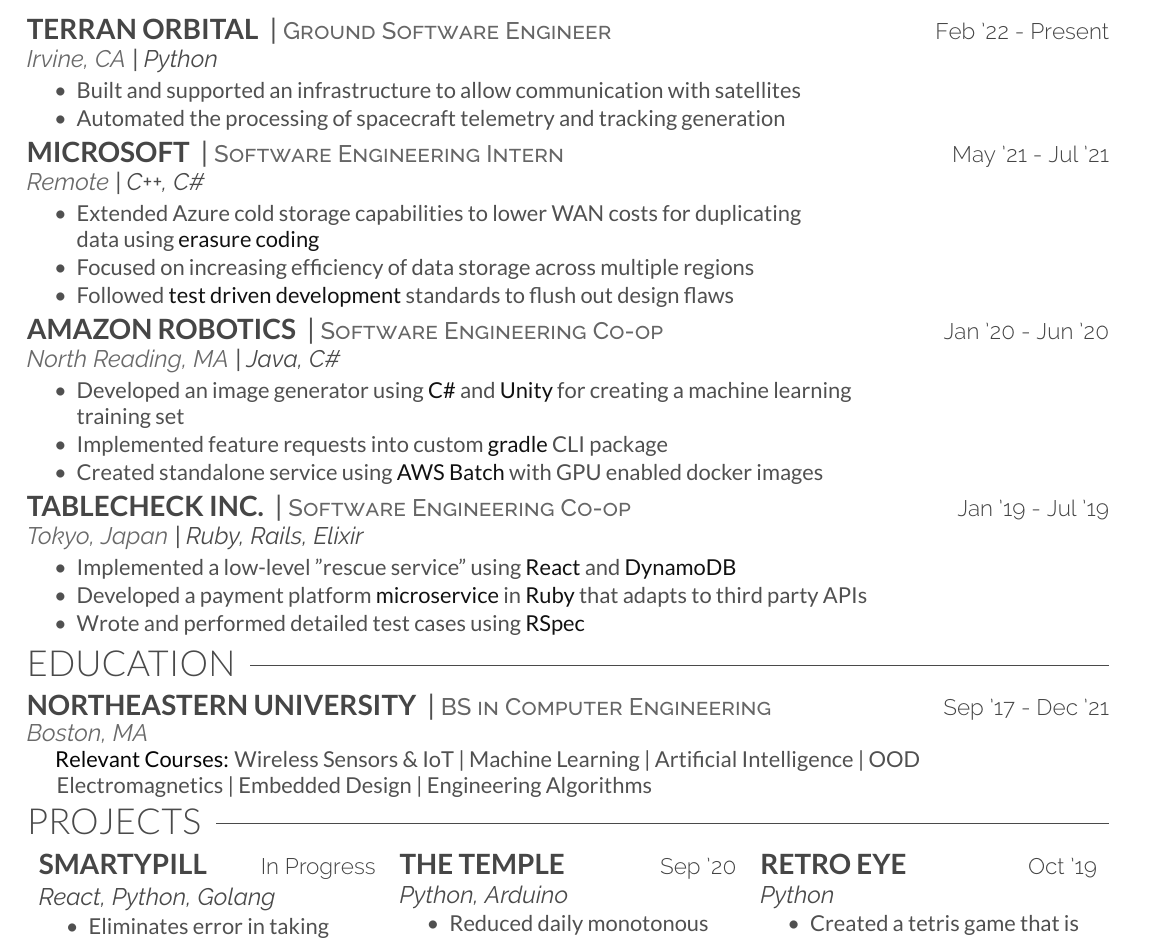
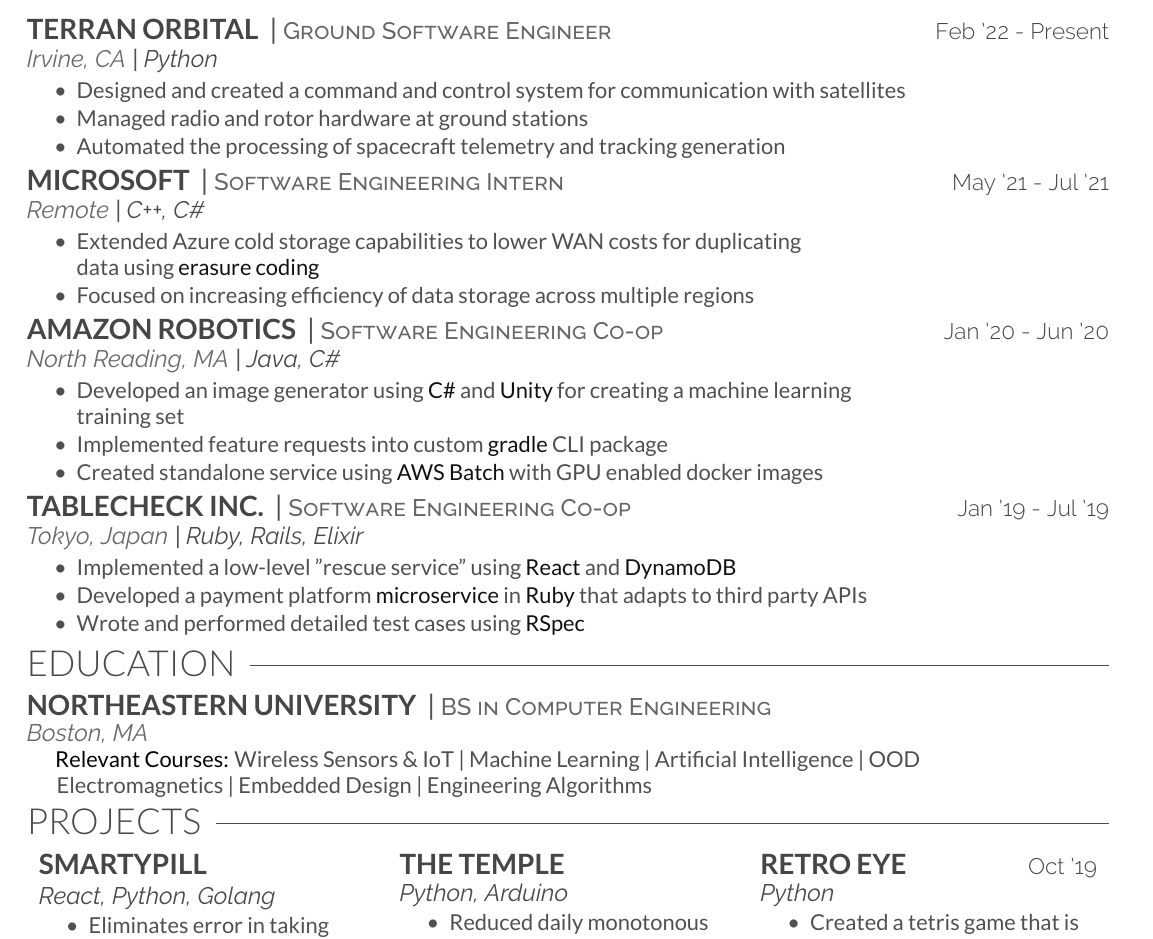
Before and after one commit to christianmkuss/Kuss_Resume, a LaTeX CV (Kuss_Resume.tex): part of the page, cut so that both start at the same text. Compiled offline with XeLaTeX.

Commit message:
Update Resume

```diff
--- a/Kuss_Resume.tex
+++ b/Kuss_Resume.tex
@@ -53,7 +53,8 @@
     \location{Irvine, CA}| \technologies{Python}
     \begin{tightemize}
         \body{
-        \item Built and supported an infrastructure to allow communication with satellites
+        \item Designed and created a command and control system for communication with satellites
+        \item Managed radio and rotor hardware at ground stations
         \item Automated the processing of spacecraft telemetry and tracking generation
         }
     \end{tightemize}
@@ -64,7 +65,6 @@
         \body{
         \item Extended Azure cold storage capabilities to lower WAN costs for duplicating\\data using \textcolor{body-text-emphasis}{erasure coding}
         \item Focused on increasing efficiency of data storage across multiple regions
-        \item Followed \textcolor{body-text-emphasis}{test driven development} standards to flush out design flaws
         }
     \end{tightemize}
 
@@ -104,7 +104,7 @@
     \section{Education\hspace{2.5mm}\texorpdfstring{\raisedrulefill[0.6ex]{0.25pt}}{}}
     % \vspace{.5mm}
     \runsubsection{Northeastern University} |
-    \position{BS in Computer Engineering} \hfill\descript{Sep '17 - Dec '21}\\
+    \position{BS in Computer Engineering}\\
     \vspace{0.5 mm}
     \location{Boston, MA}\\
     \body{
@@ -121,8 +121,8 @@
     \renewcommand{\arraystretch}{0}
     \begin{tabularx}{\linewidth}{ X  X  X }
     % \begin{tabularx}{\linewidth}{@{}XXl@{}@{}@{}r@{}}
-        \runsubsection{SmartyPill} \hfill\descript{In Progress}&
-        \runsubsection{The Temple} \hfill\descript{Sep '20}&
+        \runsubsection{SmartyPill}&
+        \runsubsection{The Temple}&
         \runsubsection{Retro Eye}\hfill\descript{Oct '19}\\
         \vspace{1mm}
 
```
Also changed, not shown: Kuss_Resume.pdf.
